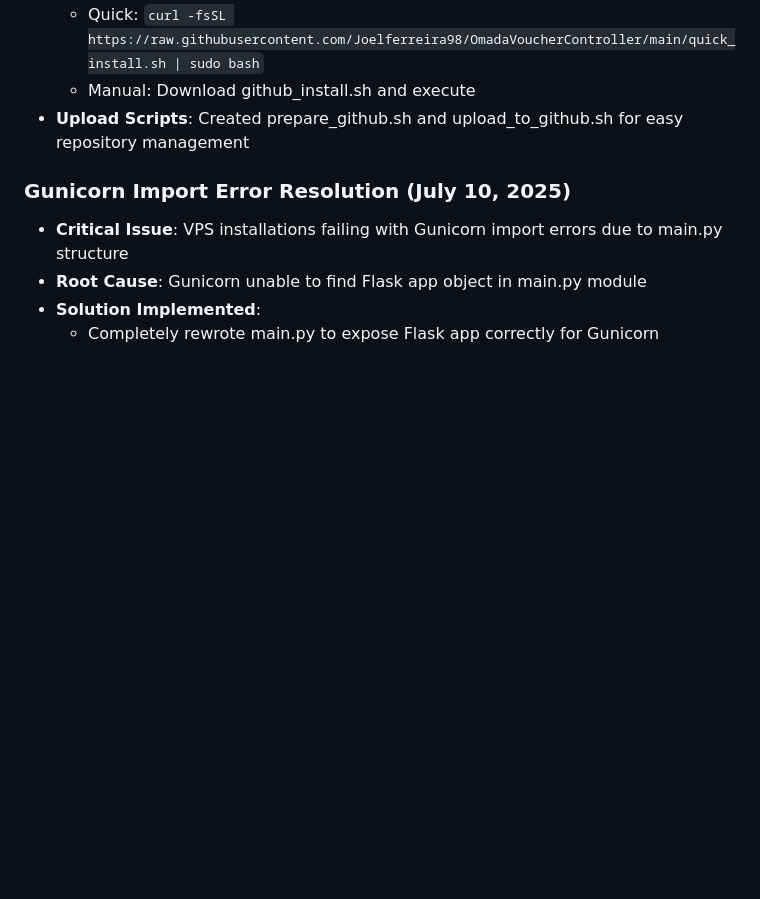
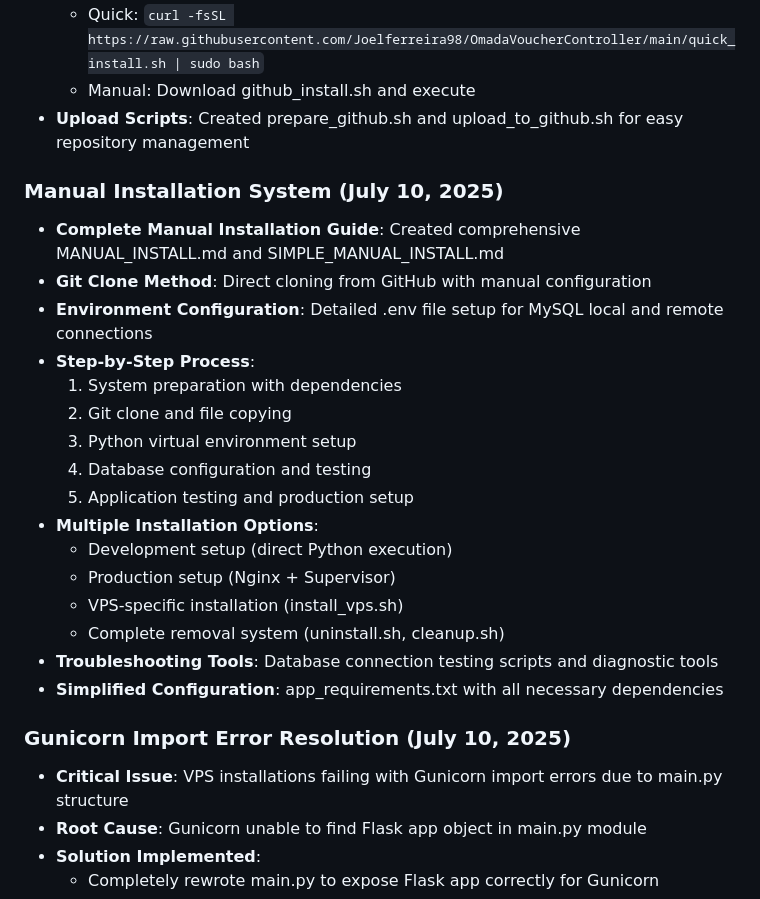
Before and after one commit to Joelferreira98/OmadaVoucherController, a Markdown page: replit.md, the part around the change. GitHub-like rendering; blank space fills up the shorter version.

```diff
--- a/replit.md
+++ b/replit.md
@@ -180,6 +180,24 @@ Preferred communication style: Simple, everyday language.
   - Manual: Download github_install.sh and execute
 - **Upload Scripts**: Created prepare_github.sh and upload_to_github.sh for easy repository management
 
+### Manual Installation System (July 10, 2025)
+- **Complete Manual Installation Guide**: Created comprehensive MANUAL_INSTALL.md and SIMPLE_MANUAL_INSTALL.md
+- **Git Clone Method**: Direct cloning from GitHub with manual configuration
+- **Environment Configuration**: Detailed .env file setup for MySQL local and remote connections
+- **Step-by-Step Process**:
+  1. System preparation with dependencies
+  2. Git clone and file copying
+  3. Python virtual environment setup
+  4. Database configuration and testing
+  5. Application testing and production setup
+- **Multiple Installation Options**:
+  - Development setup (direct Python execution)
+  - Production setup (Nginx + Supervisor)
+  - VPS-specific installation (install_vps.sh)
+  - Complete removal system (uninstall.sh, cleanup.sh)
+- **Troubleshooting Tools**: Database connection testing scripts and diagnostic tools
+- **Simplified Configuration**: app_requirements.txt with all necessary dependencies
+
 ### Gunicorn Import Error Resolution (July 10, 2025)
 - **Critical Issue**: VPS installations failing with Gunicorn import errors due to main.py structure
 - **Root Cause**: Gunicorn unable to find Flask app object in main.py module
```
Also changed, not shown: MANUAL_INSTALL.md (+142 -25 lines), SIMPLE_MANUAL_INSTALL.md (added, +232 -0 lines).
